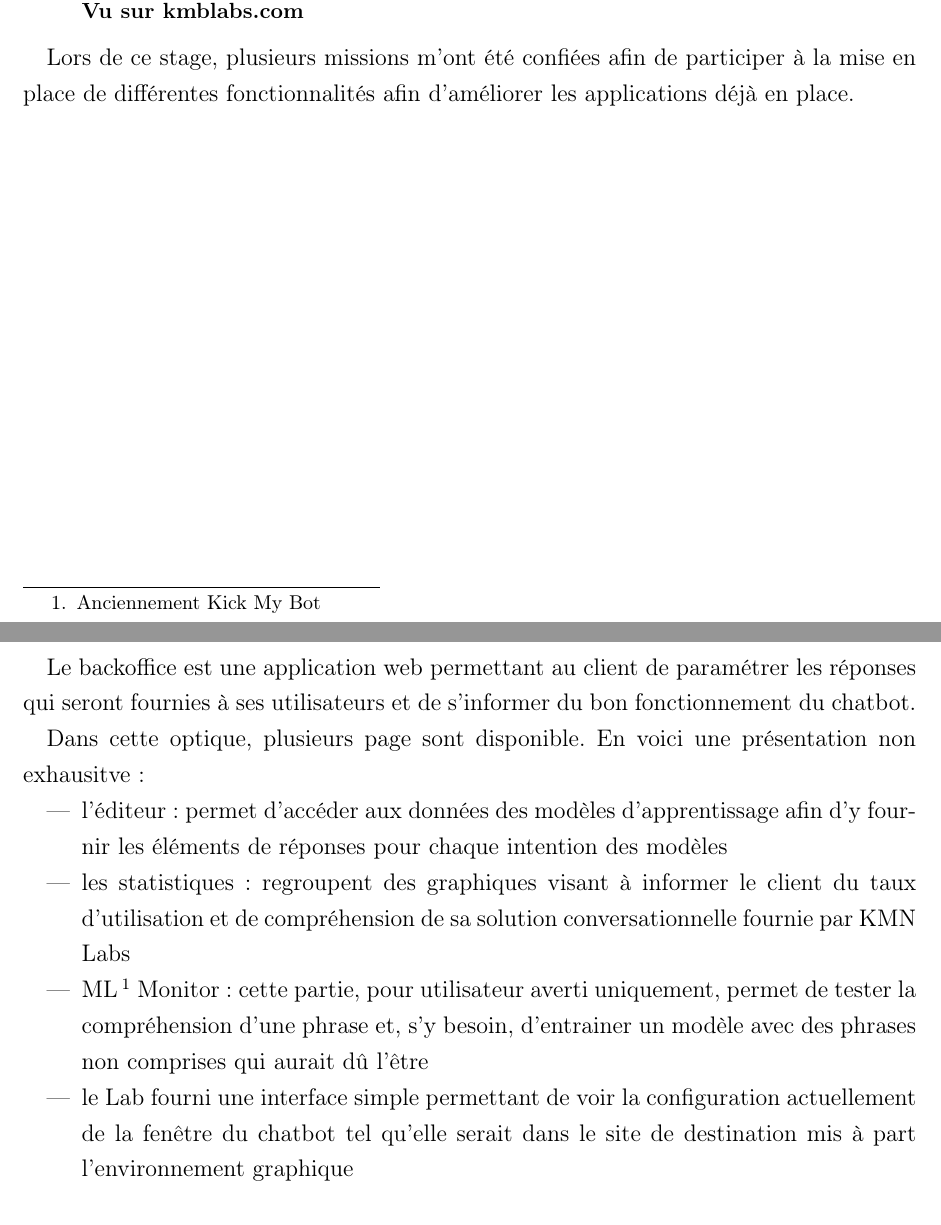
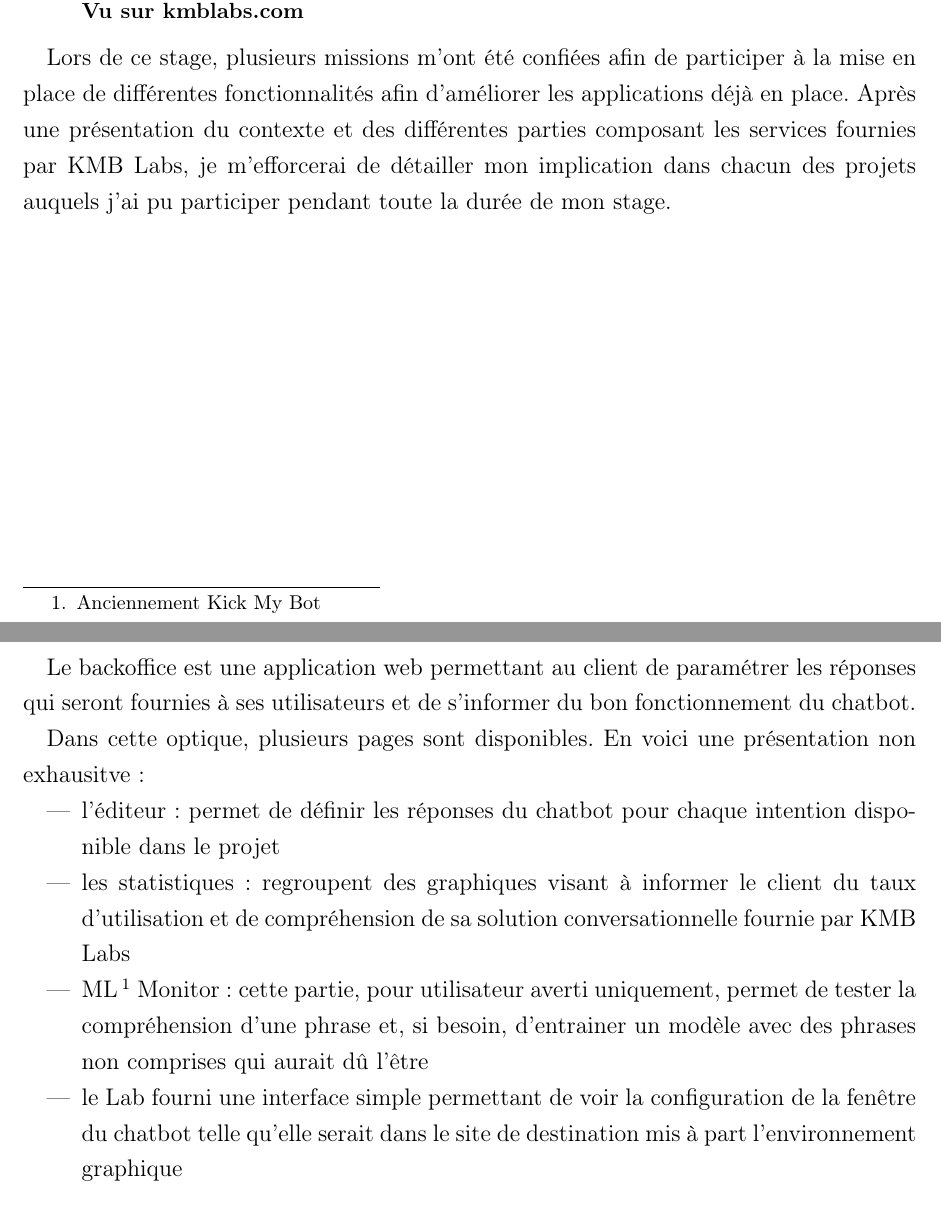
Before and after one commit to clementvtrd/rapport-stage-master, a LaTeX document (memoire.tex): two parts of pages 5 and 9 of 11, joined at a grey line, cut so that both start at the same text. Compiled offline with pdfLaTeX.

Commit message:
fix typos

```diff
--- a/memoire.tex
+++ b/memoire.tex
@@ -80,7 +80,7 @@ Le domaine des entreprises visées par l'expertise de KMB Labs tant à se divers
 	\textbf{Vu sur kmblabs.com}
 \end{quote}
 
-Lors de ce stage, plusieurs missions m'ont été confiées afin de participer à la mise en place de différentes fonctionnalités afin d'améliorer les applications déjà en place.
+Lors de ce stage, plusieurs missions m'ont été confiées afin de participer à la mise en place de différentes fonctionnalités afin d'améliorer les applications déjà en place. Après une présentation du contexte et des différentes parties composant les services fournies par KMB Labs, je m'efforcerai de détailler mon implication dans chacun des projets auquels j'ai pu participer pendant toute la durée de mon stage.
 
 \chapter{Contexte}
 Notre époque connait un nombre croissant d'entreprises choisissant de réaliser une vitrine sur le web et d'y proposer des services via celui-ci. Certains site peuvent devenir une structure conséquente de données, aussi bien dû aux nombreux services proposés qu'aux informations dont ils disposent. Même si certaines pratiques, commes les foires aux questions, tandent à regrouper les questions les plus fréquentes des utilisateurs, cela ne saurait regrouper efficacement toutes les informations d'un site.
@@ -132,12 +132,12 @@ Cette interface se présente plus comme un moteur de recherche, mais l'intégrat
 
 Le backoffice est une application web permettant au client de paramétrer les réponses qui seront fournies à ses utilisateurs et de s'informer du bon fonctionnement du chatbot.
 
-Dans cette optique, plusieurs page sont disponible. En voici une présentation non exhausitve :
+Dans cette optique, plusieurs pages sont disponibles. En voici une présentation non exhausitve :
 \begin{itemize}
-	\item l'éditeur : permet d'accéder aux données des modèles d'apprentissage afin d'y fournir les éléments de réponses pour chaque intention des modèles
-	\item les statistiques : regroupent des graphiques visant à informer le client du taux d'utilisation et de compréhension de sa solution conversationnelle fournie par KMN Labs
-	\item ML\footnote{Machine Learning} Monitor : cette partie, pour utilisateur averti uniquement, permet de tester la compréhension d'une phrase et, s'y besoin, d'entrainer un modèle avec des phrases non comprises qui aurait dû l'être
-	\item le Lab fourni une interface simple permettant de voir la configuration actuellement de la fenêtre du chatbot tel qu'elle serait dans le site de destination mis à part l'environnement graphique
+\item l'éditeur : permet de définir les réponses du chatbot pour chaque intention disponible dans le projet
+\item les statistiques : regroupent des graphiques visant à informer le client du taux d'utilisation et de compréhension de sa solution conversationnelle fournie par KMB Labs
+\item ML\footnote{Machine Learning} Monitor : cette partie, pour utilisateur averti uniquement, permet de tester la compréhension d'une phrase et, si besoin, d'entrainer un modèle avec des phrases non comprises qui aurait dû l'être
+\item le Lab fourni une interface simple permettant de voir la configuration de la fenêtre du chatbot telle qu'elle serait dans le site de destination mis à part l'environnement graphique
 \end{itemize}
 
 \section{L'API}
```
Also changed, not shown: memoire.pdf, memoire.tex (2 more changed lines).
